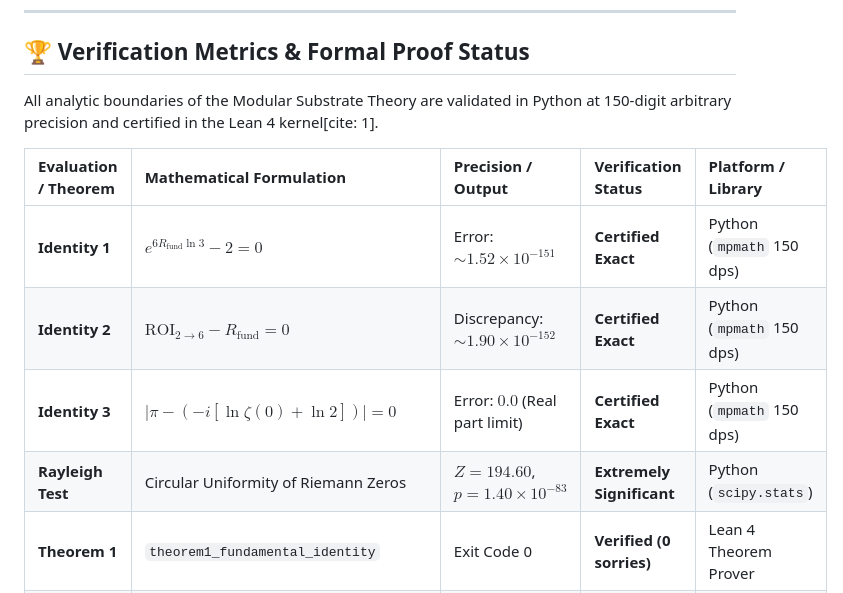
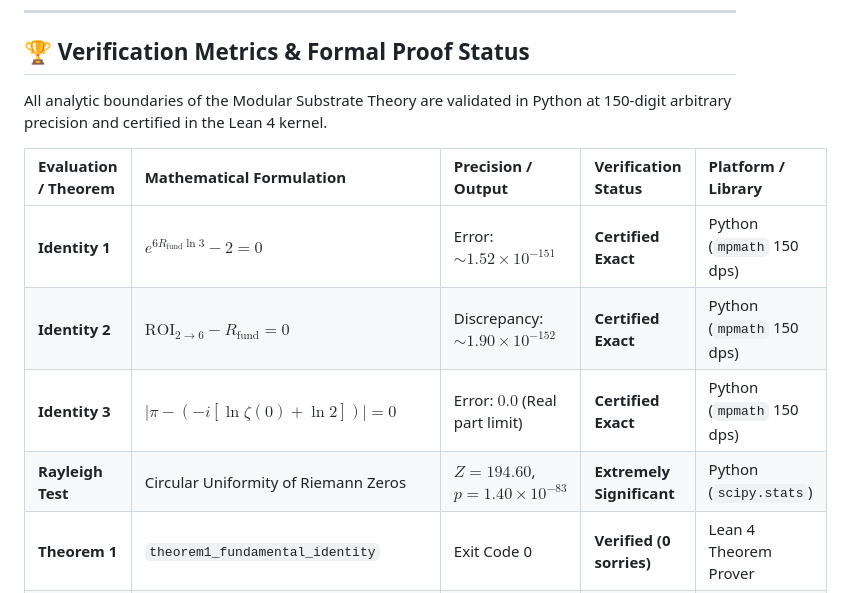
Before and after one commit to NachoPeinador/The-Genesis-of-e, a Markdown page: README.md, the part around the change. Rendered like a GitHub page.

Commit message:
Fix formatting in verification metrics section

```diff
--- a/README.md
+++ b/README.md
@@ -74,14 +74,14 @@ If presented as a disconnected numerical approximation, the fundamental identity
 
 ## 🏆 Verification Metrics & Formal Proof Status
 
-All analytic boundaries of the Modular Substrate Theory are validated in Python at 150-digit arbitrary precision and certified in the Lean 4 kernel[cite: 1].
+All analytic boundaries of the Modular Substrate Theory are validated in Python at 150-digit arbitrary precision and certified in the Lean 4 kernel.
 
 | Evaluation / Theorem | Mathematical Formulation | Precision / Output | Verification Status | Platform / Library |
 | :--- | :--- | :--- | :--- | :--- |
-| **Identity 1** | $e^{6R_{\text{fund}}\ln 3} - 2 = 0$ | Error: $\sim 1.52 \times 10^{-151}$ | **Certified Exact** | Python (`mpmath` 150 dps) |
-| **Identity 2** | $\mathrm{ROI}_{2\to 6} - R_{\text{fund}} = 0$ | Discrepancy: $\sim 1.90 \times 10^{-152}$ | **Certified Exact** | Python (`mpmath` 150 dps) |
-| **Identity 3** | $\lvert \pi - (-i[\ln\zeta(0) + \ln 2]) \rvert = 0$ | Error: $0.0$ (Real part limit) | **Certified Exact** | Python (`mpmath` 150 dps) |
-| **Rayleigh Test** | Circular Uniformity of Riemann Zeros | $Z = 194.60$, $p = 1.40 \times 10^{-83}$ | **Extremely Significant** | Python (`scipy.stats`) |
+| **Identity 1** | $`e^{6R_{\text{fund}}\ln 3} - 2 = 0`$ | Error: $\sim 1.52 \times 10^{-151}$ | **Certified Exact** | Python (`mpmath` 150 dps) |
+| **Identity 2** | $`\mathrm{ROI}_{2\to 6} - R_{\text{fund}} = 0`$ | Discrepancy: $\sim 1.90 \times 10^{-152}$ | **Certified Exact** | Python (`mpmath` 150 dps) |
+| **Identity 3** | $`\lvert \pi - (-i[\ln\zeta(0) + \ln 2]) \rvert = 0`$ | Error: $0.0$ (Real part limit) | **Certified Exact** | Python (`mpmath` 150 dps) |
+| **Rayleigh Test** | Circular Uniformity of Riemann Zeros | $`Z = 194.60`$, $`p = 1.40 \times 10^{-83}`$ | **Extremely Significant** | Python (`scipy.stats`) |
 | **Theorem 1** | `theorem1_fundamental_identity` | Exit Code 0 | **Verified (0 sorries)** | Lean 4 Theorem Prover |
 | **Theorem 2** | `theorem2_eratosthenes_isomorphism` | Exit Code 0 | **Verified (0 sorries)** | Lean 4 Theorem Prover |
 | **Theorem 3** | `theorem3_analytic_vacuum_projection` | Exit Code 0 | **Verified (0 sorries)** | Lean 4 Theorem Prover |
```
